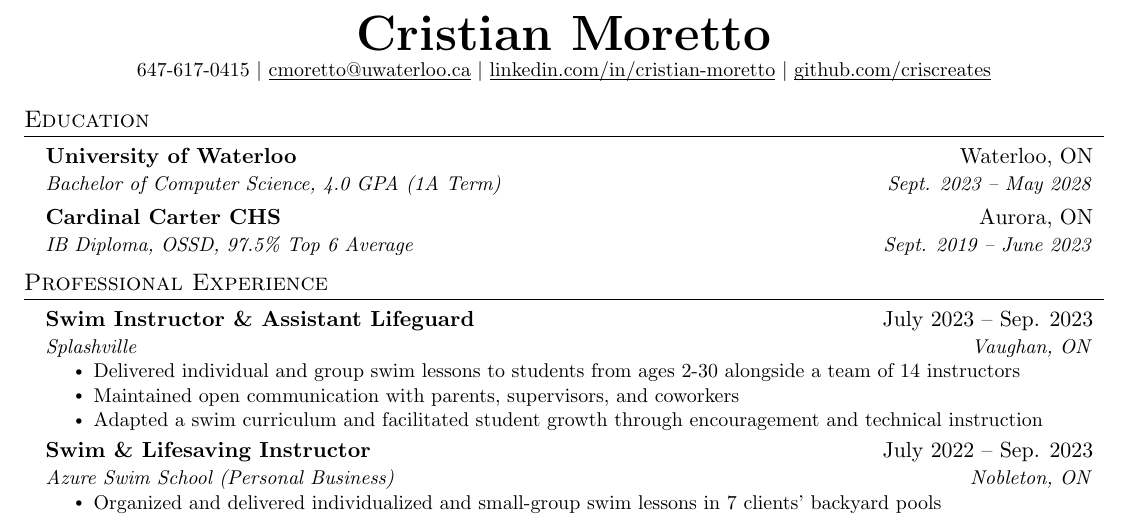
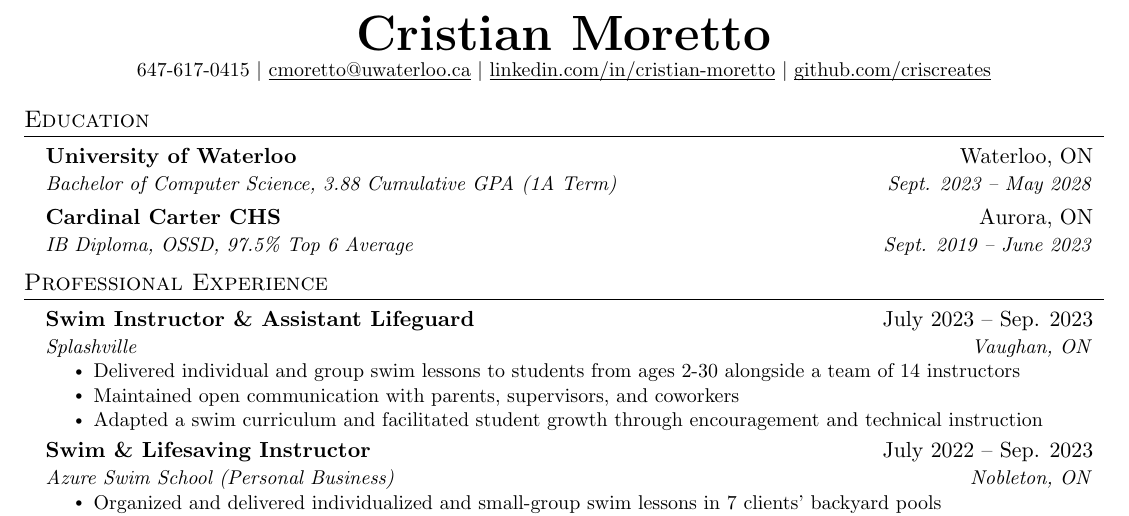
Before and after one commit to criscreates/1a-resume, a LaTeX CV (cristian_moretto_resume.tex): part of the page, cut so that both start at the same text. Compiled offline with pdfLaTeX.

Commit message:
Update GPA, it was initially calculated wrong.

```diff
--- a/cristian_moretto_resume.tex
+++ b/cristian_moretto_resume.tex
@@ -125,7 +125,7 @@
   \resumeSubHeadingListStart
     \resumeSubheading
       {University of Waterloo}{Waterloo, ON}
-      {Bachelor of Computer Science, 4.0 GPA (1A Term)}{Sept. 2023 -- May 2028}
+      {Bachelor of Computer Science, 3.88 Cumulative GPA (1A Term)}{Sept. 2023 -- May 2028}
     \resumeSubheading
       {Cardinal Carter CHS}{Aurora, ON}
       {IB Diploma, OSSD, 97.5\% Top 6 Average}{Sept. 2019 -- June 2023}
```
Also changed, not shown: cristian_moretto_resume.pdf, 3 other files.
